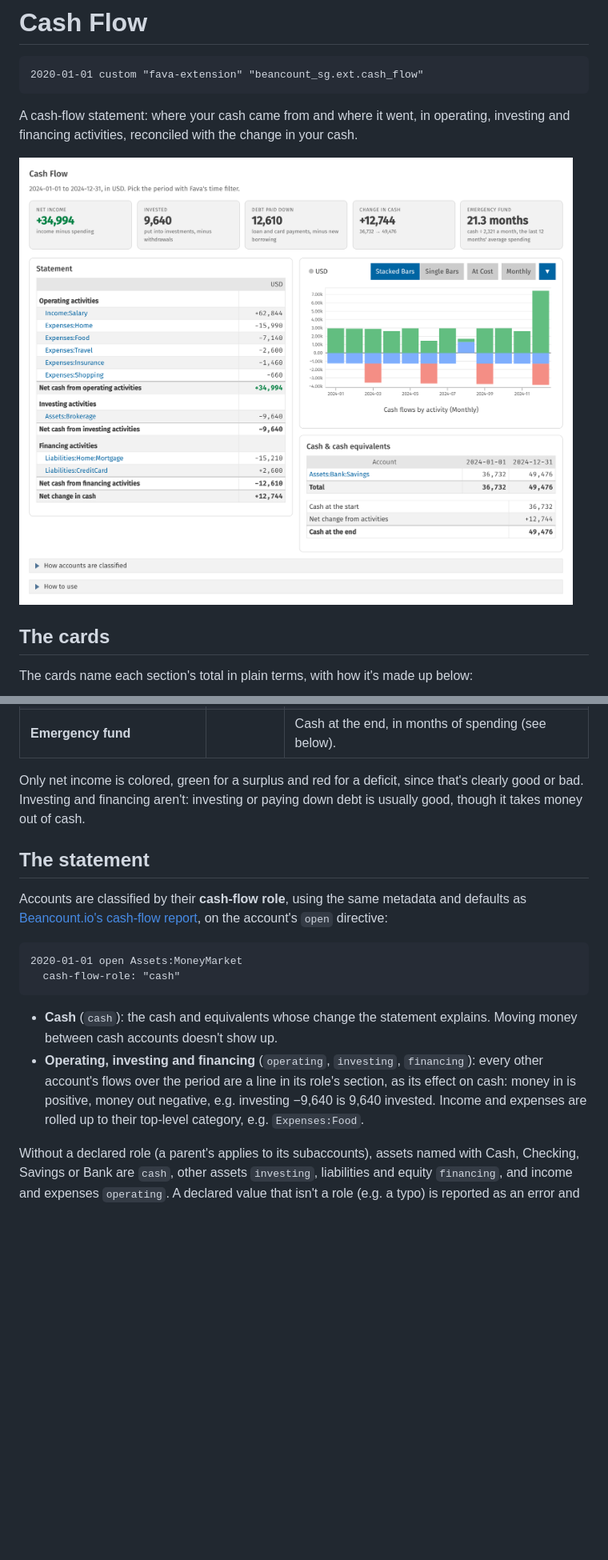
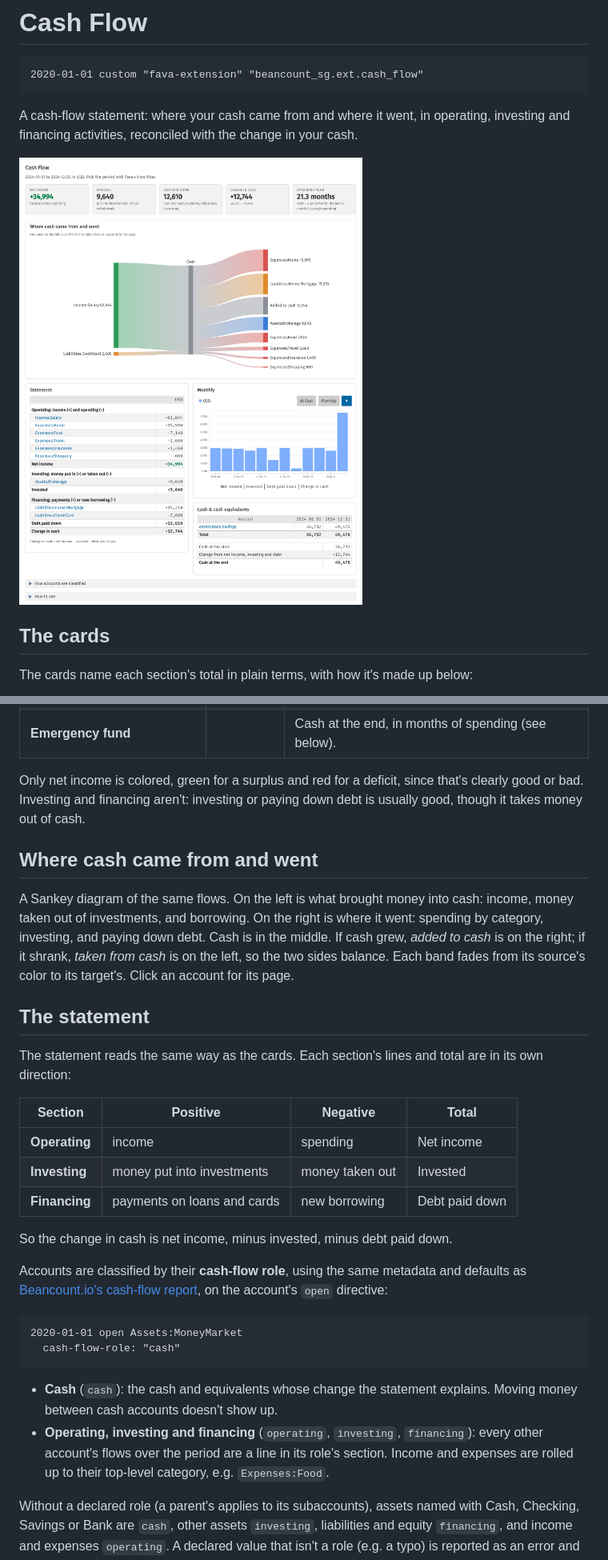
Before and after one commit to gorlins/beancount-sg, a Markdown page: docs/fava/cash-flow.md, 2 parts joined by grey strips. Shown at 80% size. GitHub-like rendering; pictures changed too: docs/fava/images/cash-flow.png; blank space fills up the shorter version.

```diff
--- a/docs/fava/cash-flow.md
+++ b/docs/fava/cash-flow.md
@@ -25,7 +25,26 @@ Only net income is colored, green for a surplus and red for a deficit, since tha
 or bad. Investing and financing aren't: investing or paying down debt is usually good, though it
 takes money out of cash.
 
+## Where cash came from and went
+
+A Sankey diagram of the same flows. On the left is what brought money into cash: income, money
+taken out of investments, and borrowing. On the right is where it went: spending by category,
+investing, and paying down debt. Cash is in the middle. If cash grew, *added to cash* is on the
+right; if it shrank, *taken from cash* is on the left, so the two sides balance. Each band fades
+from its source's color to its target's. Click an account for its page.
+
 ## The statement
+
+The statement reads the same way as the cards. Each section's lines and total are in its own
+direction:
+
+| Section | Positive | Negative | Total |
+| --- | --- | --- | --- |
+| **Operating** | income | spending | Net income |
+| **Investing** | money put into investments | money taken out | Invested |
+| **Financing** | payments on loans and cards | new borrowing | Debt paid down |
+
+So the change in cash is net income, minus invested, minus debt paid down.
 
 Accounts are classified by their **cash-flow role**, using the same metadata and defaults as
 [Beancount.io's cash-flow report](https://beancount.io/blog/2026/08/28/declare-cash-flow-roles-in-your-ledger),
@@ -39,9 +58,8 @@ on the account's `open` directive:
 - **Cash** (`cash`): the cash and equivalents whose change the statement explains. Moving money
   between cash accounts doesn't show up.
 - **Operating, investing and financing** (`operating`, `investing`, `financing`): every other
-  account's flows over the period are a line in its role's section, as its effect on cash: money
-  in is positive, money out negative, e.g. investing −9,640 is 9,640 invested. Income and
-  expenses are rolled up to their top-level category, e.g. `Expenses:Food`.
+  account's flows over the period are a line in its role's section. Income and expenses are
+  rolled up to their top-level category, e.g. `Expenses:Food`.
 
 Without a declared role (a parent's applies to its subaccounts), assets named with Cash, Checking,
 Savings or Bank are `cash`, other assets `investing`, liabilities and equity `financing`, and
```
Also changed, not shown: other parts of docs/fava/cash-flow.md (+5 -6 lines), 7 other files.
